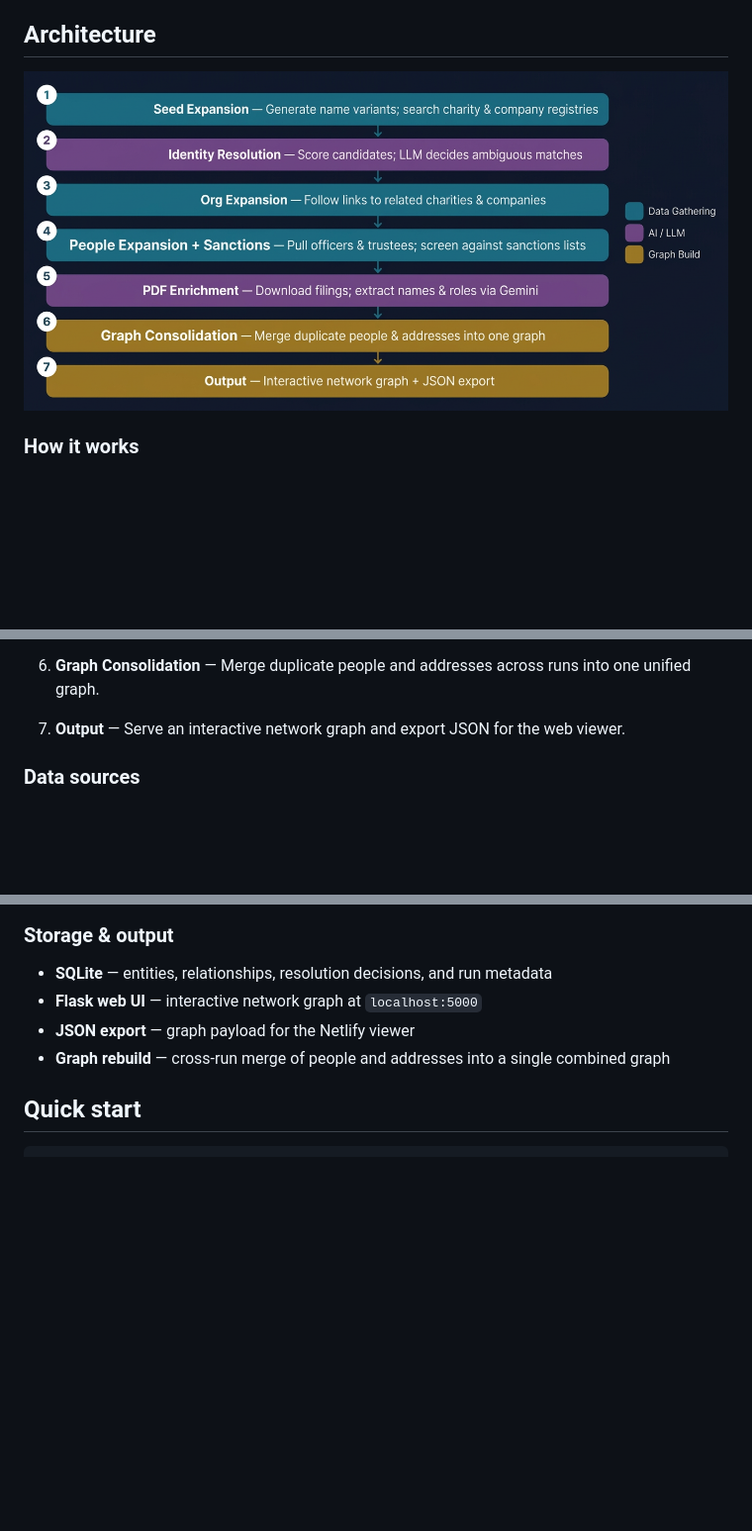
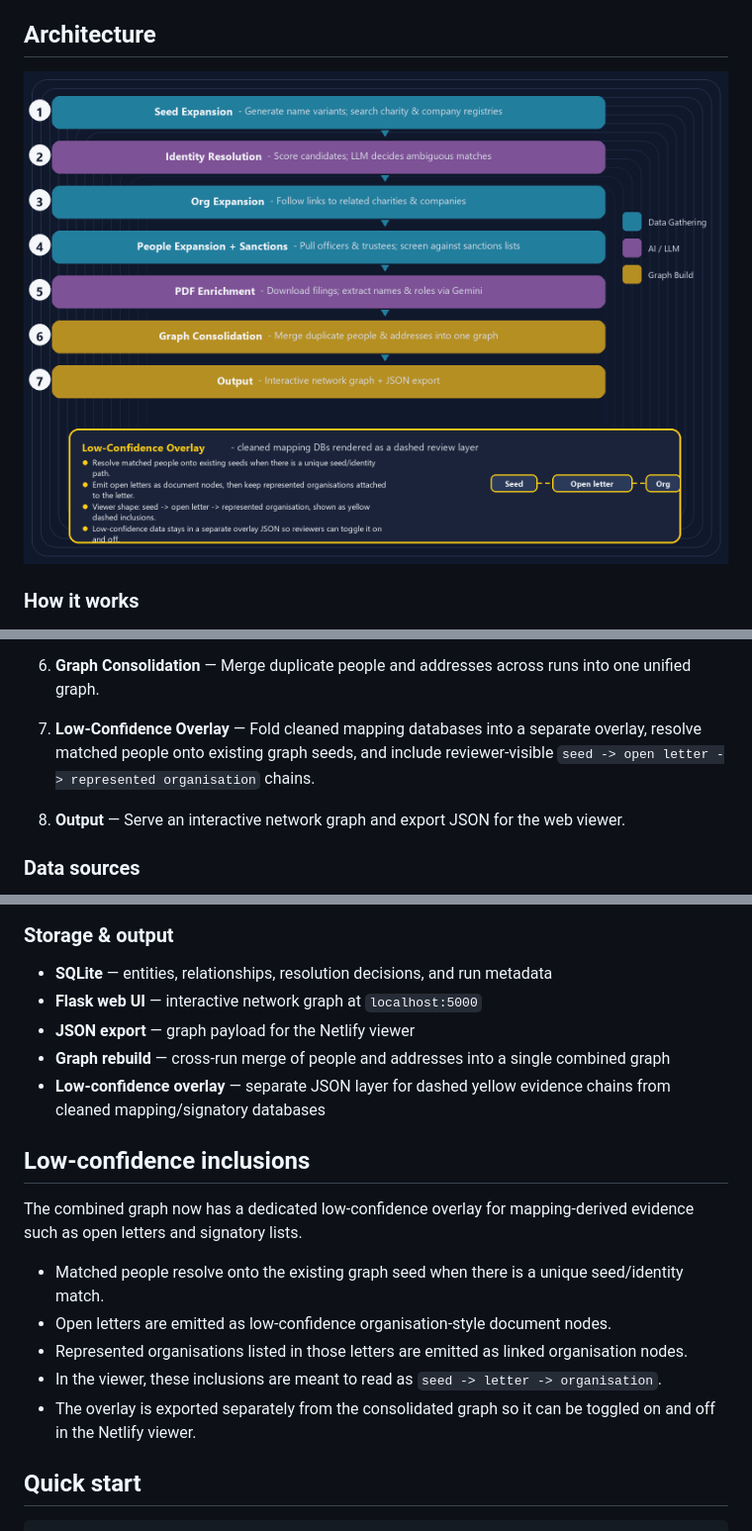
Before and after one commit to awm-miller/istari, a Markdown page: README.md, 3 parts joined by grey strips. Shown at 99% size. Rendered like a GitHub page; pictures changed too: docs/architecture.png; blank space fills up the shorter version.

```diff
--- a/README.md
+++ b/README.md
@@ -22,7 +22,9 @@ Given one or more **seed names**, Istari searches UK public registries, resolves
 
 6. **Graph Consolidation** — Merge duplicate people and addresses across runs into one unified graph.
 
-7. **Output** — Serve an interactive network graph and export JSON for the web viewer.
+7. **Low-Confidence Overlay** — Fold cleaned mapping databases into a separate overlay, resolve matched people onto existing graph seeds, and include reviewer-visible `seed -> open letter -> represented organisation` chains.
+
+8. **Output** — Serve an interactive network graph and export JSON for the web viewer.
 
 ### Data sources
 
@@ -38,6 +40,17 @@ Given one or more **seed names**, Istari searches UK public registries, resolves
 - **Flask web UI** — interactive network graph at `localhost:5000`
 - **JSON export** — graph payload for the Netlify viewer
 - **Graph rebuild** — cross-run merge of people and addresses into a single combined graph
+- **Low-confidence overlay** — separate JSON layer for dashed yellow evidence chains from cleaned mapping/signatory databases
+
+## Low-confidence inclusions
+
+The combined graph now has a dedicated low-confidence overlay for mapping-derived evidence such as open letters and signatory lists.
+
+- Matched people resolve onto the existing graph seed when there is a unique seed/identity match.
+- Open letters are emitted as low-confidence organisation-style document nodes.
+- Represented organisations listed in those letters are emitted as linked organisation nodes.
+- In the viewer, these inclusions are meant to read as `seed -> letter -> organisation`.
+- The overlay is exported separately from the consolidated graph so it can be toggled on and off in the Netlify viewer.
 
 ## Quick start
 
```
Also changed, not shown: 6 other files.
